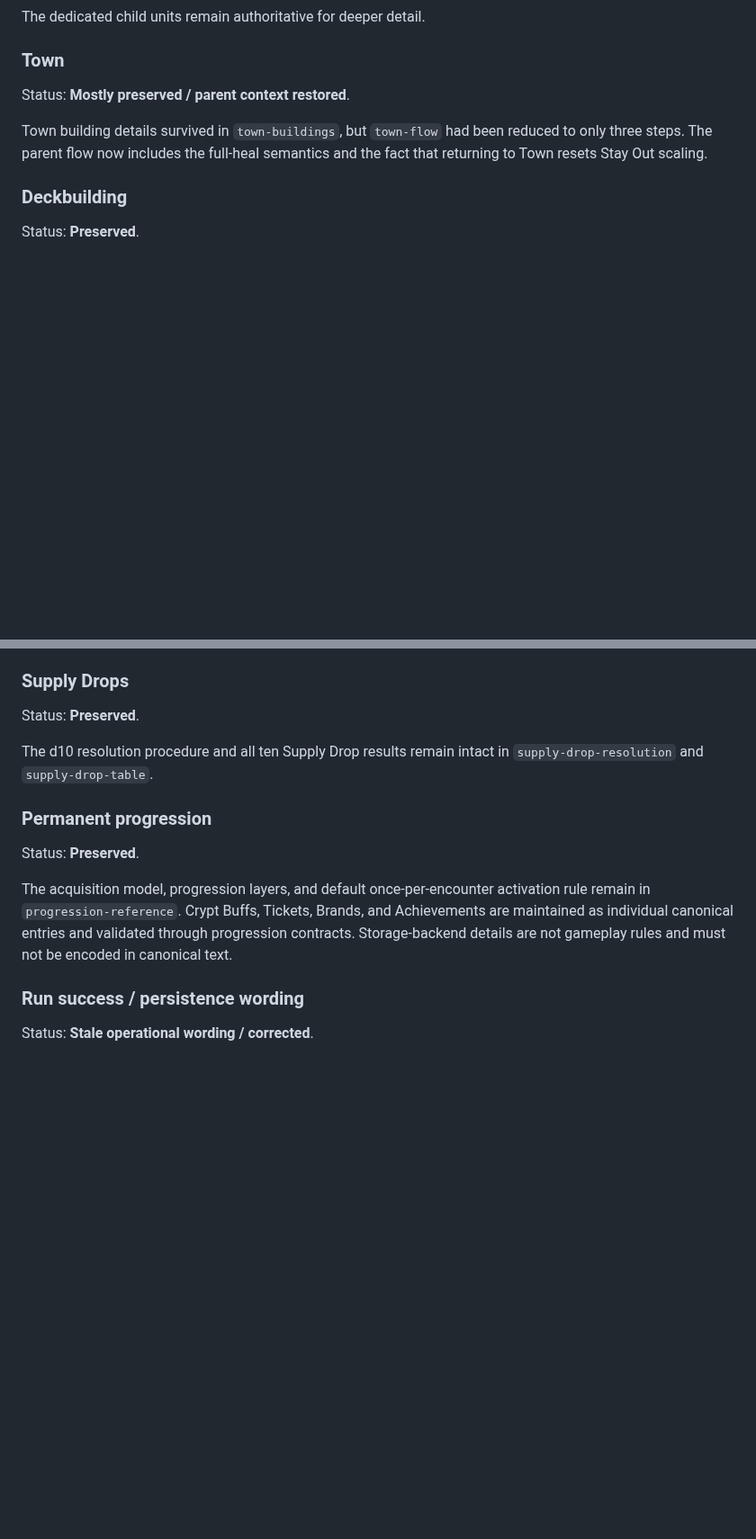
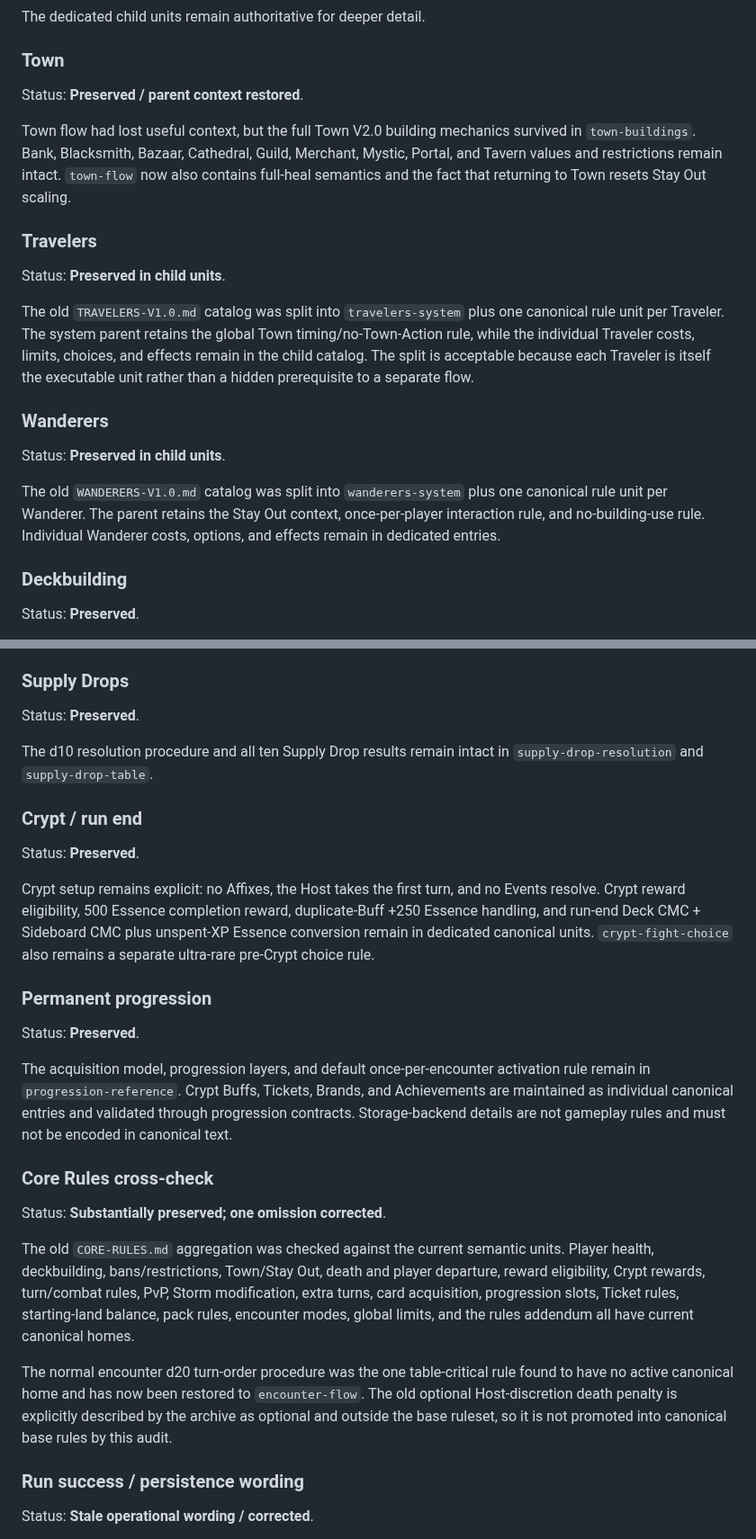
Before and after one commit to zkzeroxvirus/MTGR-Rules, a Markdown page: docs/CONTENT-MIGRATION-AUDIT.md, 2 parts joined by grey strips. Shown at 90% size. GitHub-like rendering; blank space fills up the shorter version.

Commit message:
Complete remaining semantic migration audit

```diff
--- a/docs/CONTENT-MIGRATION-AUDIT.md
+++ b/docs/CONTENT-MIGRATION-AUDIT.md
@@ -36,9 +36,21 @@ The dedicated child units remain authoritative for deeper detail.
 
 ### Town
 
-Status: **Mostly preserved / parent context restored**.
+Status: **Preserved / parent context restored**.
 
-Town building details survived in `town-buildings`, but `town-flow` had been reduced to only three steps. The parent flow now includes the full-heal semantics and the fact that returning to Town resets Stay Out scaling.
+Town flow had lost useful context, but the full Town V2.0 building mechanics survived in `town-buildings`. Bank, Blacksmith, Bazaar, Cathedral, Guild, Merchant, Mystic, Portal, and Tavern values and restrictions remain intact. `town-flow` now also contains full-heal semantics and the fact that returning to Town resets Stay Out scaling.
+
+### Travelers
+
+Status: **Preserved in child units**.
+
+The old `TRAVELERS-V1.0.md` catalog was split into `travelers-system` plus one canonical rule unit per Traveler. The system parent retains the global Town timing/no-Town-Action rule, while the individual Traveler costs, limits, choices, and effects remain in the child catalog. The split is acceptable because each Traveler is itself the executable unit rather than a hidden prerequisite to a separate flow.
+
+### Wanderers
+
+Status: **Preserved in child units**.
+
+The old `WANDERERS-V1.0.md` catalog was split into `wanderers-system` plus one canonical rule unit per Wanderer. The parent retains the Stay Out context, once-per-player interaction rule, and no-building-use rule. Individual Wanderer costs, options, and effects remain in dedicated entries.
 
 ### Deckbuilding
 
@@ -82,11 +96,25 @@ Status: **Preserved**.
 
 The d10 resolution procedure and all ten Supply Drop results remain intact in `supply-drop-resolution` and `supply-drop-table`.
 
+### Crypt / run end
+
+Status: **Preserved**.
+
+Crypt setup remains explicit: no Affixes, the Host takes the first turn, and no Events resolve. Crypt reward eligibility, 500 Essence completion reward, duplicate-Buff +250 Essence handling, and run-end Deck CMC + Sideboard CMC plus unspent-XP Essence conversion remain in dedicated canonical units. `crypt-fight-choice` also remains a separate ultra-rare pre-Crypt choice rule.
+
 ### Permanent progression
 
 Status: **Preserved**.
 
 The acquisition model, progression layers, and default once-per-encounter activation rule remain in `progression-reference`. Crypt Buffs, Tickets, Brands, and Achievements are maintained as individual canonical entries and validated through progression contracts. Storage-backend details are not gameplay rules and must not be encoded in canonical text.
+
+### Core Rules cross-check
+
+Status: **Substantially preserved; one omission corrected**.
+
+The old `CORE-RULES.md` aggregation was checked against the current semantic units. Player health, deckbuilding, bans/restrictions, Town/Stay Out, death and player departure, reward eligibility, Crypt rewards, turn/combat rules, PvP, Storm modification, extra turns, card acquisition, progression slots, Ticket rules, starting-land balance, pack rules, encounter modes, global limits, and the rules addendum all have current canonical homes.
+
+The normal encounter d20 turn-order procedure was the one table-critical rule found to have no active canonical home and has now been restored to `encounter-flow`. The old optional Host-discretion death penalty is explicitly described by the archive as optional and outside the base ruleset, so it is not promoted into canonical base rules by this audit.
 
 ### Run success / persistence wording
 
```
Also changed, not shown: other parts of docs/CONTENT-MIGRATION-AUDIT.md (+8 -4 lines).
